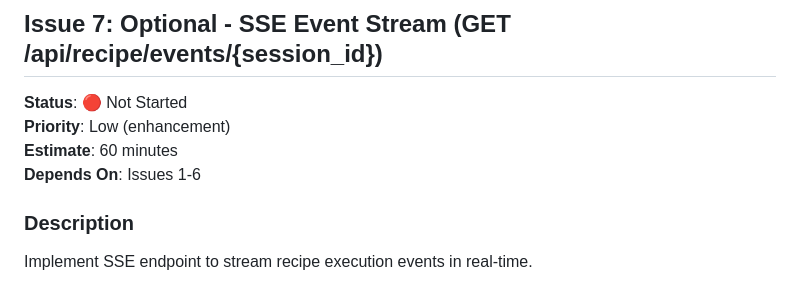
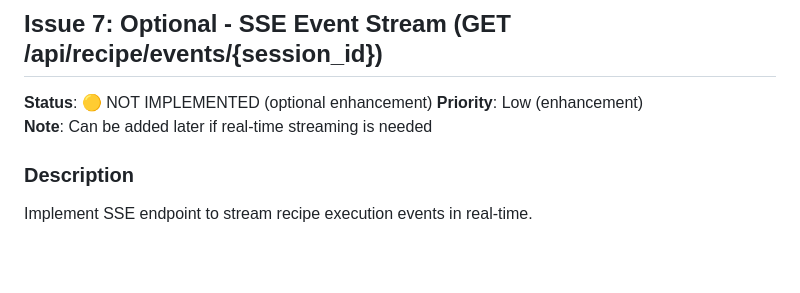
Before and after one commit to colombod/amplifier-agent-catalogue, a Markdown page: ISSUES.md, the part around one of its changes. Drawn GitHub-style; blank space fills up the shorter version.

```diff
--- a/ISSUES.md
+++ b/ISSUES.md
@@ -271,10 +274,9 @@ async def list_recipe_sessions():
 ---
 
 ## Issue 7: Optional - SSE Event Stream (GET /api/recipe/events/{session_id})
-**Status**: 🔴 Not Started
+**Status**: 🟡 NOT IMPLEMENTED (optional enhancement)
 **Priority**: Low (enhancement)
-**Estimate**: 60 minutes
-**Depends On**: Issues 1-6
+**Note**: Can be added later if real-time streaming is needed
 
 ### Description
 Implement SSE endpoint to stream recipe execution events in real-time.
```
Also changed, not shown: other parts of ISSUES.md (+19 -16 lines), PATTERN2_COMPLETE.md (added, +293 -0 lines).
